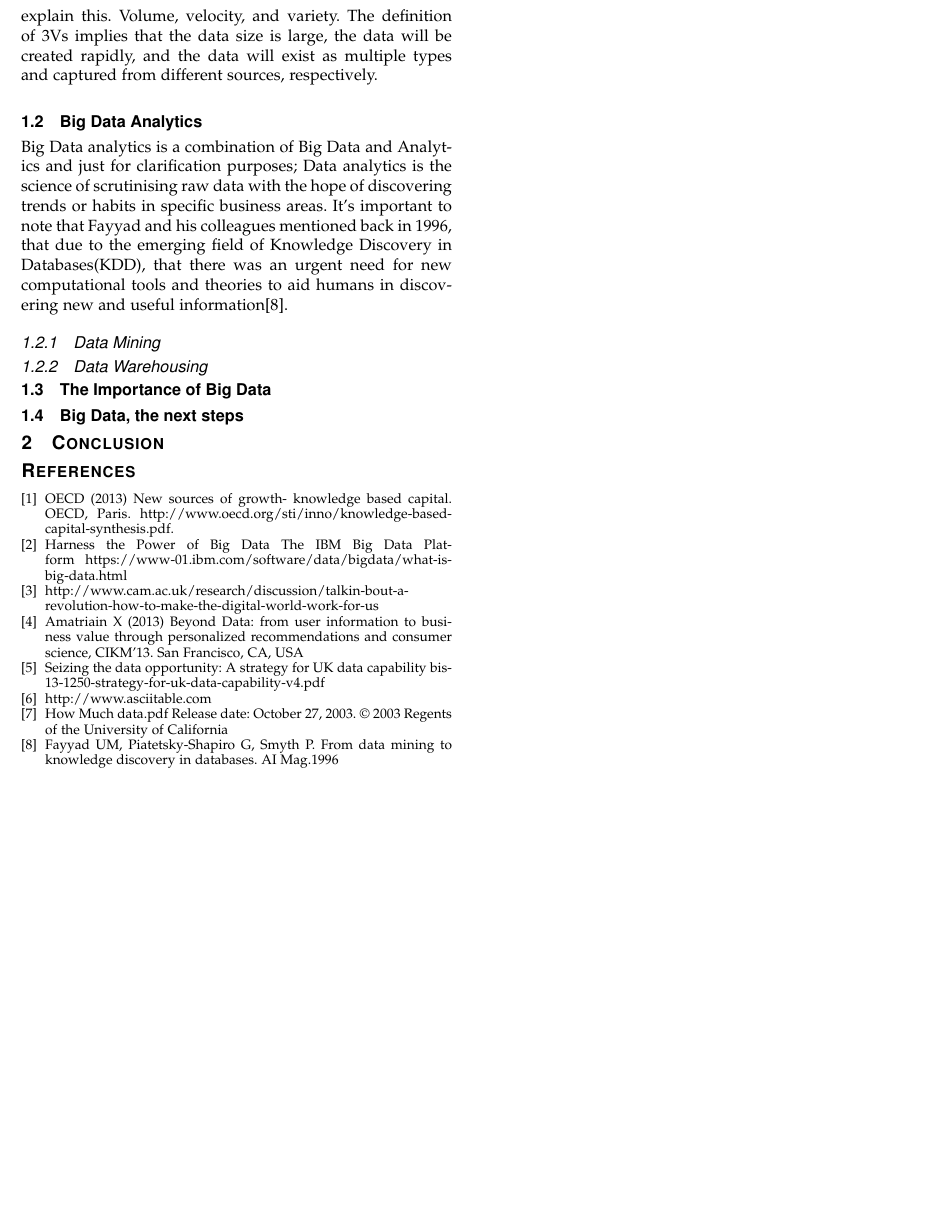
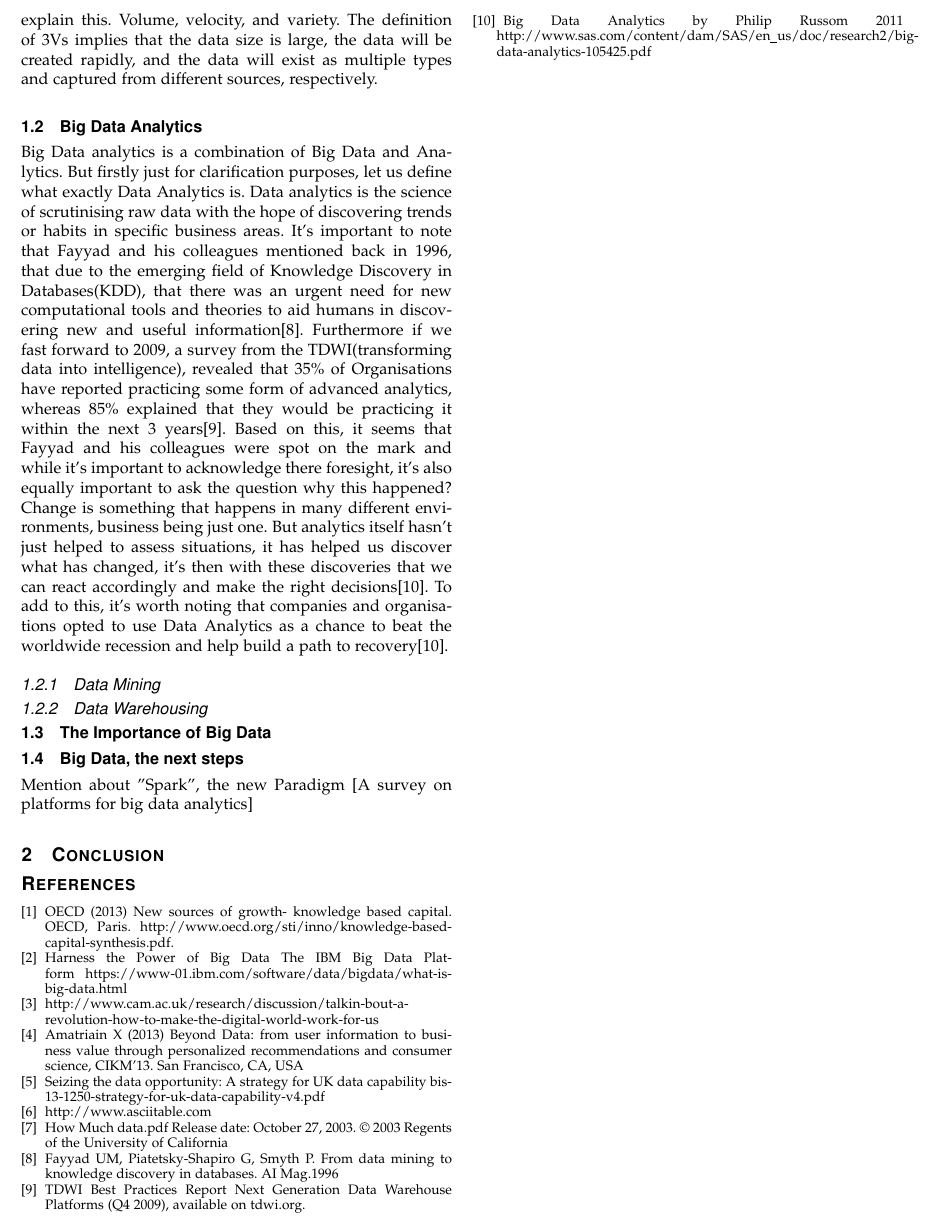
Before and after one commit to willhogan11/BigData_LitReview, a LaTeX paper (ieeecompj.tex): part of page 2 of 2, cut so that both start at the same text, the shorter picture padded with empty space. Compiled offline with pdfLaTeX.

Commit message:
Summary of Big Data Analysis completed [236 words]

```diff
--- a/ieeecompj.tex
+++ b/ieeecompj.tex
@@ -311,7 +311,8 @@ The term Big Data has been around for a number of years, but it's really become
 With these statistics in mind, we can build a picture as to how big big data can actually get, bearing in mind the fact that this paper was written thirteen years ago. As the years have elapsed, data has grown exponentially and with that comes new terminologies and buzz words that fit specific circumstances. As detailed by Doug Laney[8], who outlines a well-known definition(also called 3Vs) to explain this. Volume, velocity, and variety. The definition of 3Vs implies that the data size is large, the data will be created rapidly, and the data will exist as multiple types and captured from different sources, respectively.
 
 \subsection{Big Data Analytics}
-Big Data analytics is a combination of Big Data and Analytics and just for clarification purposes; Data analytics is the science of scrutinising raw data with the hope of discovering trends or habits in specific business areas. It's important to note that Fayyad and his colleagues mentioned back in 1996, that due to the emerging field of Knowledge Discovery in Databases(KDD), that there was an urgent need for new computational tools and theories to aid humans in discovering new and useful information[8].
+Big Data analytics is a combination of Big Data and Analytics. But firstly just for clarification purposes, let us define what exactly Data Analytics is. Data analytics is the science of scrutinising raw data with the hope of discovering trends or habits in specific business areas. It's important to note that Fayyad and his colleagues mentioned back in 1996, that due to the emerging field of Knowledge Discovery in Databases(KDD), that there was an urgent need for new computational tools and theories to aid humans in discovering new and useful information[8]. Furthermore if we fast forward to 2009, a survey from the TDWI(transforming data into intelligence), revealed that 35\% of Organisations have reported practicing some form of advanced analytics, whereas 85\% explained that they would be practicing it within the next 3 years[9]. Based on this, it seems that Fayyad and his colleagues were spot on the mark and while it's important to acknowledge there foresight, it's also equally important to ask the question why this happened? Change is something that happens in many different environments, business being just one. But analytics itself hasn't just helped to assess situations, it has helped us discover what has changed, it's then with these discoveries that we can react accordingly and make the right decisions[10]. To add to this, it's worth noting that companies and organisations opted to use Data Analytics as a chance to beat the worldwide recession and help build a path to recovery[10].
+
 
 \subsubsection{Data Mining}
 
@@ -320,6 +321,7 @@ Big Data analytics is a combination of Big Data and Analytics and just for clari
 \subsection{The Importance of Big Data}
 
 \subsection{Big Data, the next steps}
+Mention about "Spark", the new Paradigm [A survey on platforms for big data analytics]
 
 \section{Conclusion}
 
@@ -354,6 +356,14 @@ Release date: October 27, 2003. © 2003 Regents of the University of California
 \bibitem{IEEEhowto}
 Fayyad UM, Piatetsky-Shapiro G, Smyth P. From data mining to knowledge discovery in databases. AI Mag.1996
 
+\bibitem{IEEEhowto}
+TDWI Best Practices Report Next Generation Data Warehouse Platforms (Q4 2009), available on tdwi.org.
+
+\bibitem{IEEEhowto}
+Big Data Analytics by Philip Russom 2011
+http://www.sas.com/content/dam/SAS/en\_us/doc/research2/big-data-analytics-105425.pdf
+
+
 \end{thebibliography}
 
 \end{document}
```
Also changed, not shown: ieeecompj.pdf, 2 other files.
